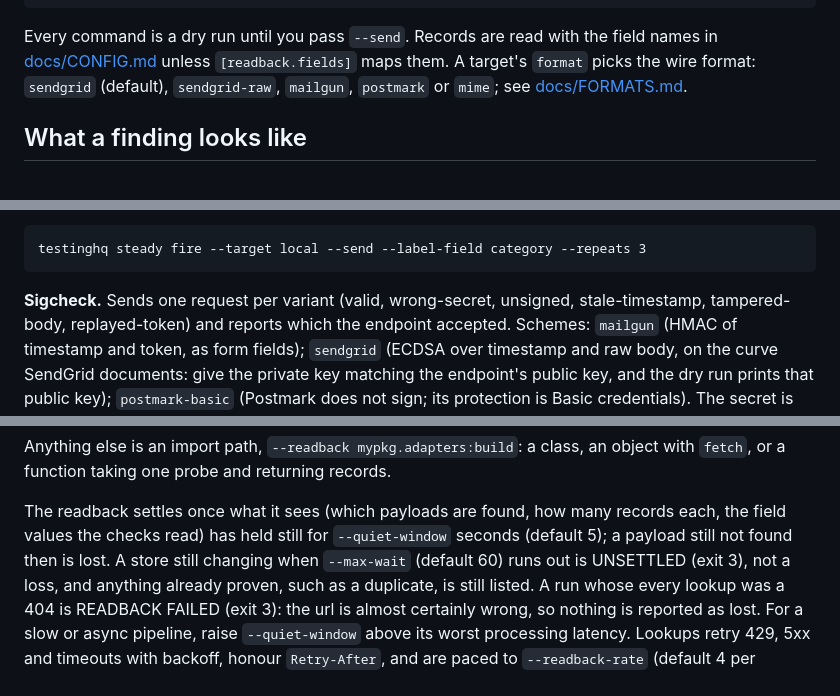
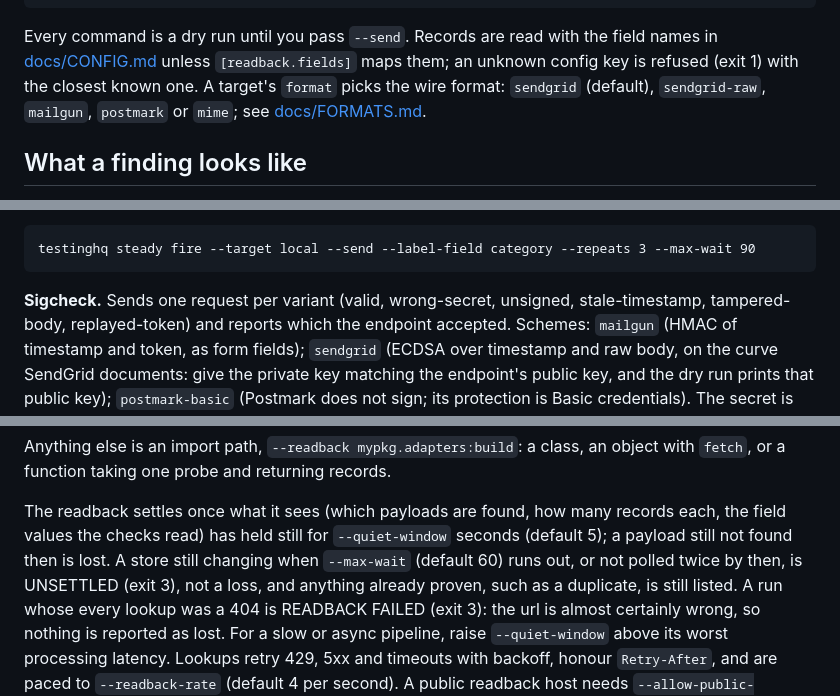
Before and after one commit to saifullah4khan/TestingHQ, a Markdown page: README.md, 3 parts joined by grey strips. Rendered like a GitHub page.

Commit message:
docs: give the README steady example time to settle
The example sends 123 tags with --repeats 3. At the default readback rate
of 4 per second that is about 31s a poll, so two polls plus the quiet
window need about 67s, over the default --max-wait of 60, and the dry run
warns that a real run may end UNSETTLED. Add --max-wait 90, which clears
the warning.

Say that an unknown config key is refused with the closest known key, and
that a store not polled twice within --max-wait is UNSETTLED, so the
README matches the changelog.

````diff
--- a/README.md
+++ b/README.md
@@ -63,9 +63,8 @@ testinghq report ledger.json --html report.html
 ```
 
 Every command is a dry run until you pass `--send`. Records are read with the
-field names in [docs/CONFIG.md](docs/CONFIG.md) unless `[readback.fields]` maps
-them. A target's `format` picks the wire format: `sendgrid` (default),
-`sendgrid-raw`, `mailgun`, `postmark` or `mime`; see [docs/FORMATS.md](docs/FORMATS.md).
+field names in [docs/CONFIG.md](docs/CONFIG.md) unless `[readback.fields]` maps them; an unknown config key is refused (exit 1) with the closest known one.
+A target's `format` picks the wire format: `sendgrid` (default), `sendgrid-raw`, `mailgun`, `postmark` or `mime`; see [docs/FORMATS.md](docs/FORMATS.md).
 
 ## What a finding looks like
 
@@ -167,7 +166,7 @@ It reads back the label (`--label-field category|route|priority`) and reports th
 `--repeats N` measures answers to identical input separately. It measures stability, not correctness.
 
 ```
-testinghq steady fire --target local --send --label-field category --repeats 3
+testinghq steady fire --target local --send --label-field category --repeats 3 --max-wait 90
 ```
 
 **Sigcheck.** Sends one request per variant (valid, wrong-secret, unsigned, stale-timestamp, tampered-body, replayed-token) and reports which the endpoint accepted.
@@ -214,7 +213,7 @@ object with `fetch`, or a function taking one probe and returning records.
 
 The readback settles once what it sees (which payloads are found, how many records each, the field
 values the checks read) has held still for `--quiet-window` seconds (default 5); a payload still not
-found then is lost. A store still changing when `--max-wait` (default 60) runs out is UNSETTLED
+found then is lost. A store still changing when `--max-wait` (default 60) runs out, or not polled twice by then, is UNSETTLED
 (exit 3), not a loss, and anything already proven, such as a duplicate, is still listed. A run whose
 every lookup was a 404 is READBACK FAILED (exit 3): the url is almost certainly wrong, so nothing is
 reported as lost. For a slow or async pipeline, raise `--quiet-window` above its worst processing
````
